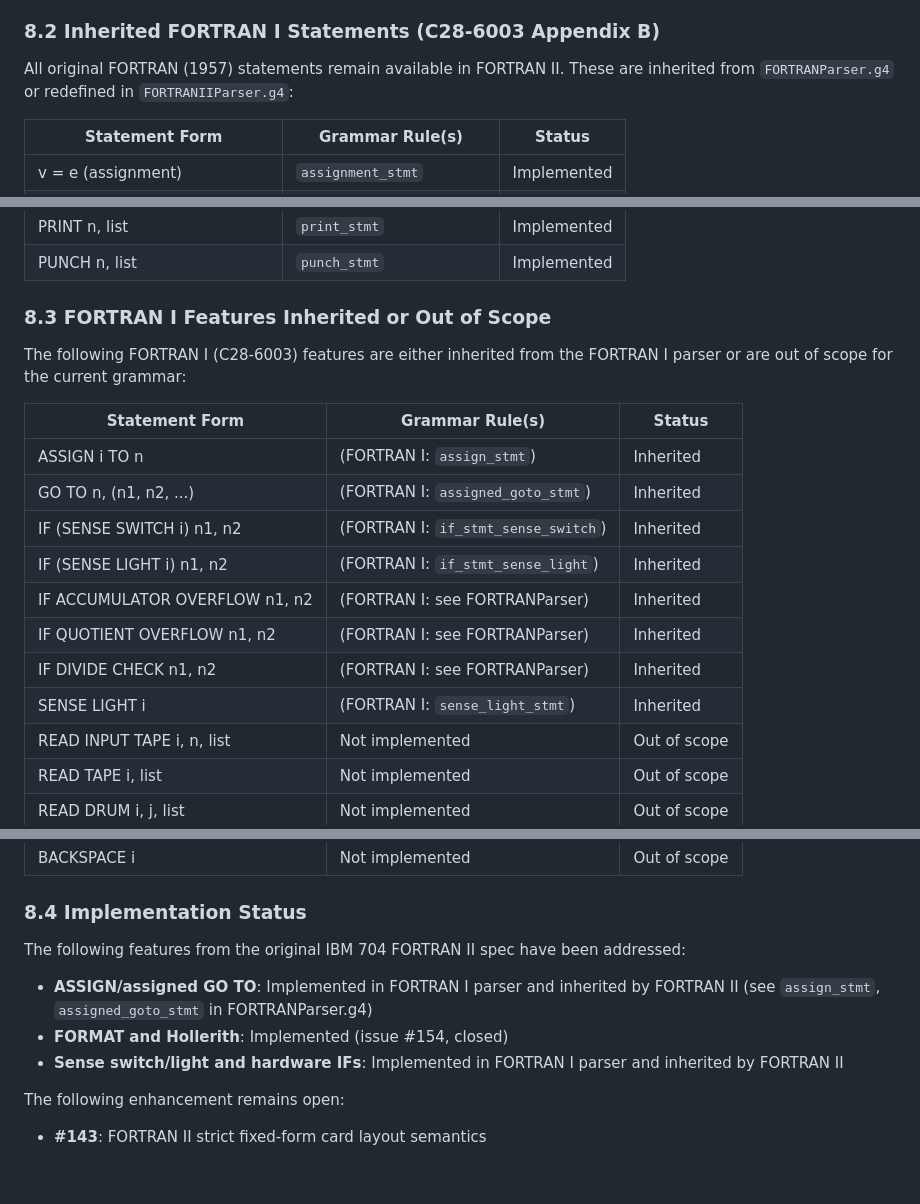
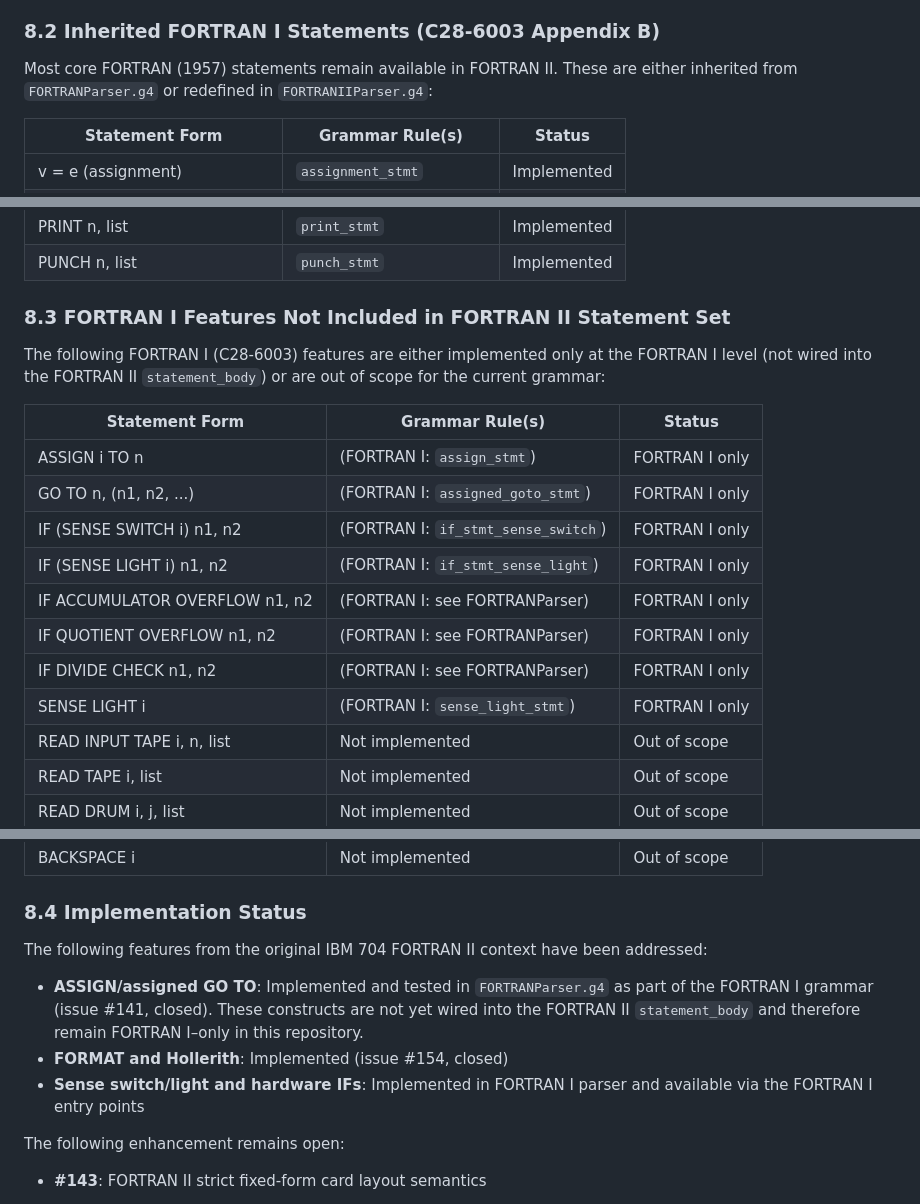
Before and after one commit to lazy-fortran/standard, a Markdown page: docs/fortran_ii_audit.md, 3 parts joined by grey strips. Drawn GitHub-style; blank space fills up the shorter version.

Commit message:
docs: clarify FORTRAN II inherited features

```diff
--- a/docs/fortran_ii_audit.md
+++ b/docs/fortran_ii_audit.md
@@ -325,8 +325,8 @@ Use `*_strict` entry points for historical audits. Issue #156 resolved.
 
 ### 8.2 Inherited FORTRAN I Statements (C28-6003 Appendix B)
 
-All original FORTRAN (1957) statements remain available in FORTRAN II.
-These are inherited from `FORTRANParser.g4` or redefined in
+Most core FORTRAN (1957) statements remain available in FORTRAN II.
+These are either inherited from `FORTRANParser.g4` or redefined in
 `FORTRANIIParser.g4`:
 
 | Statement Form                       | Grammar Rule(s)                | Status          |
@@ -348,21 +348,22 @@ These are inherited from `FORTRANParser.g4` or redefined in
 | PRINT n, list                        | `print_stmt`                   | Implemented     |
 | PUNCH n, list                        | `punch_stmt`                   | Implemented     |
 
-### 8.3 FORTRAN I Features Inherited or Out of Scope
+### 8.3 FORTRAN I Features Not Included in FORTRAN II Statement Set
 
-The following FORTRAN I (C28-6003) features are either inherited from
-the FORTRAN I parser or are out of scope for the current grammar:
+The following FORTRAN I (C28-6003) features are either implemented only
+at the FORTRAN I level (not wired into the FORTRAN II `statement_body`)
+or are out of scope for the current grammar:
 
 | Statement Form                       | Grammar Rule(s)                | Status          |
 |--------------------------------------|--------------------------------|-----------------|
-| ASSIGN i TO n                        | (FORTRAN I: `assign_stmt`)     | Inherited       |
-| GO TO n, (n1, n2, ...)               | (FORTRAN I: `assigned_goto_stmt`) | Inherited    |
-| IF (SENSE SWITCH i) n1, n2           | (FORTRAN I: `if_stmt_sense_switch`) | Inherited     |
-| IF (SENSE LIGHT i) n1, n2            | (FORTRAN I: `if_stmt_sense_light`) | Inherited     |
-| IF ACCUMULATOR OVERFLOW n1, n2       | (FORTRAN I: see FORTRANParser) | Inherited       |
-| IF QUOTIENT OVERFLOW n1, n2          | (FORTRAN I: see FORTRANParser) | Inherited       |
-| IF DIVIDE CHECK n1, n2               | (FORTRAN I: see FORTRANParser) | Inherited       |
-| SENSE LIGHT i                        | (FORTRAN I: `sense_light_stmt`) | Inherited      |
+| ASSIGN i TO n                        | (FORTRAN I: `assign_stmt`)     | FORTRAN I only  |
+| GO TO n, (n1, n2, ...)               | (FORTRAN I: `assigned_goto_stmt`) | FORTRAN I only |
+| IF (SENSE SWITCH i) n1, n2           | (FORTRAN I: `if_stmt_sense_switch`) | FORTRAN I only |
+| IF (SENSE LIGHT i) n1, n2            | (FORTRAN I: `if_stmt_sense_light`) | FORTRAN I only |
+| IF ACCUMULATOR OVERFLOW n1, n2       | (FORTRAN I: see FORTRANParser) | FORTRAN I only  |
+| IF QUOTIENT OVERFLOW n1, n2          | (FORTRAN I: see FORTRANParser) | FORTRAN I only  |
+| IF DIVIDE CHECK n1, n2               | (FORTRAN I: see FORTRANParser) | FORTRAN I only  |
+| SENSE LIGHT i                        | (FORTRAN I: `sense_light_stmt`) | FORTRAN I only |
 | READ INPUT TAPE i, n, list           | Not implemented                | Out of scope    |
 | READ TAPE i, list                    | Not implemented                | Out of scope    |
 | READ DRUM i, j, list                 | Not implemented                | Out of scope    |
@@ -375,14 +376,16 @@ the FORTRAN I parser or are out of scope for the current grammar:
 
 ### 8.4 Implementation Status
 
-The following features from the original IBM 704 FORTRAN II spec have
+The following features from the original IBM 704 FORTRAN II context have
 been addressed:
 
-- **ASSIGN/assigned GO TO**: Implemented in FORTRAN I parser and inherited
-  by FORTRAN II (see `assign_stmt`, `assigned_goto_stmt` in FORTRANParser.g4)
+- **ASSIGN/assigned GO TO**: Implemented and tested in `FORTRANParser.g4`
+  as part of the FORTRAN I grammar (issue #141, closed). These constructs
+  are not yet wired into the FORTRAN II `statement_body` and therefore
+  remain FORTRAN I–only in this repository.
 - **FORMAT and Hollerith**: Implemented (issue #154, closed)
 - **Sense switch/light and hardware IFs**: Implemented in FORTRAN I parser
-  and inherited by FORTRAN II
+  and available via the FORTRAN I entry points
 
 The following enhancement remains open:
 
```
